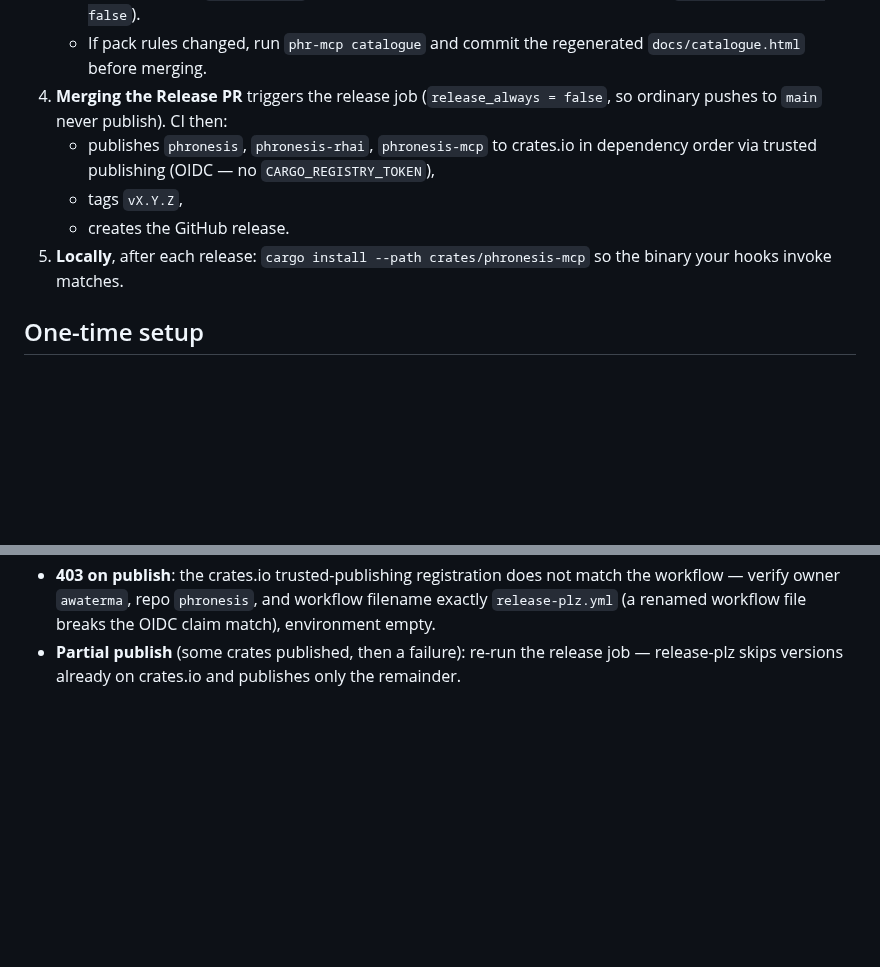
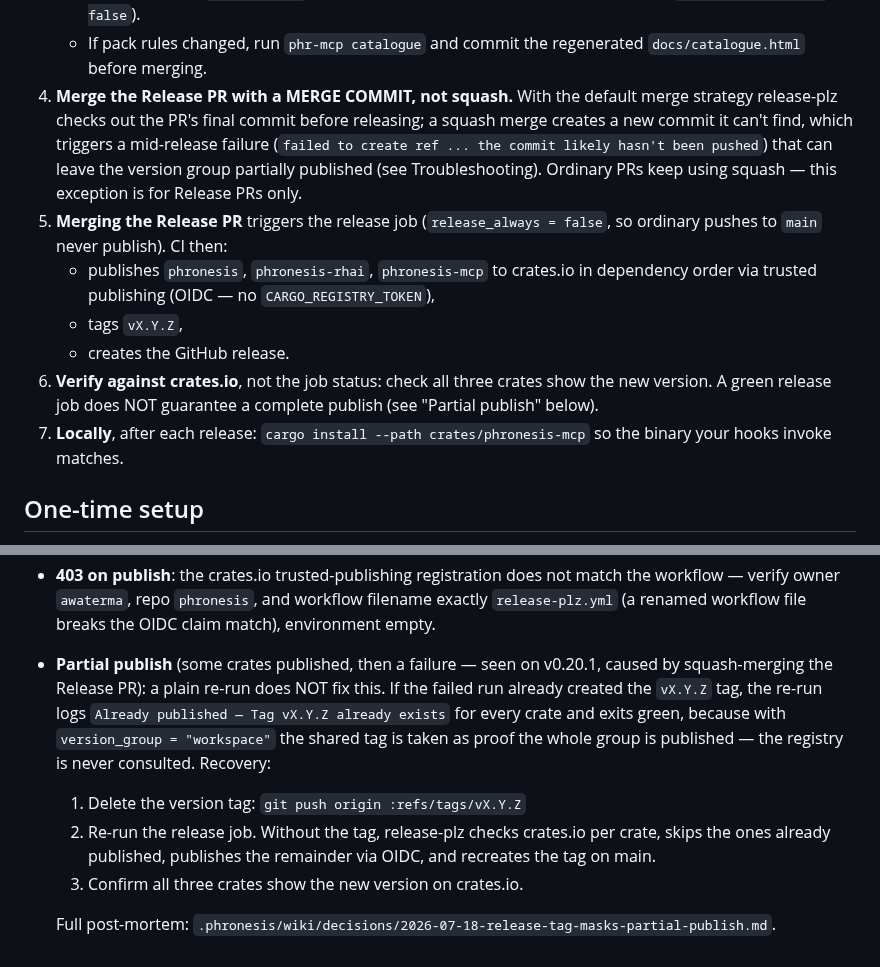
Before and after one commit to awaterma/phronesis, a Markdown page: docs/RELEASING.md, 2 parts joined by grey strips. Drawn GitHub-style; blank space fills up the shorter version.

Commit message:
docs(release): correct partial-publish recovery; ADR on tag-masking failure (#13)
The v0.20.1 release proved the old troubleshooting advice wrong: after
a partial publish, a plain job re-run reports 'Already published — Tag
vX.Y.Z already exists' for every crate and exits green, because the
shared workspace tag is taken as proof the whole version group is on
crates.io — the registry is never consulted. Document the verified
recovery (delete the tag, re-run, verify on crates.io), instruct that
Release PRs be merged with a merge commit rather than squash (the
squash race is what caused the mid-release failure), and add a
verify-against-registry step to the flow. Post-mortem captured as an
ADR under .phronesis/wiki/decisions/.

Co-authored-by: Claude Fable 5 <noreply@anthropic.com>

```diff
--- a/docs/RELEASING.md
+++ b/docs/RELEASING.md
@@ -18,7 +18,14 @@ operator guide.
      changelog; `changelog_update = false`).
    - If pack rules changed, run `phr-mcp catalogue` and commit the
      regenerated `docs/catalogue.html` before merging.
-4. **Merging the Release PR** triggers the release job
+4. **Merge the Release PR with a MERGE COMMIT, not squash.** With the
+   default merge strategy release-plz checks out the PR's final commit
+   before releasing; a squash merge creates a new commit it can't find,
+   which triggers a mid-release failure (`failed to create ref ... the
+   commit likely hasn't been pushed`) that can leave the version group
+   partially published (see Troubleshooting). Ordinary PRs keep using
+   squash — this exception is for Release PRs only.
+5. **Merging the Release PR** triggers the release job
    (`release_always = false`, so ordinary pushes to `main` never
    publish). CI then:
    - publishes `phronesis`, `phronesis-rhai`, `phronesis-mcp` to
@@ -26,7 +33,10 @@ operator guide.
      `CARGO_REGISTRY_TOKEN`),
    - tags `vX.Y.Z`,
    - creates the GitHub release.
-5. **Locally**, after each release: `cargo install --path
+6. **Verify against crates.io**, not the job status: check all three
+   crates show the new version. A green release job does NOT guarantee
+   a complete publish (see "Partial publish" below).
+7. **Locally**, after each release: `cargo install --path
    crates/phronesis-mcp` so the binary your hooks invoke matches.
 
 ## One-time setup
@@ -76,6 +86,19 @@ Done by a human, once:
   not match the workflow — verify owner `awaterma`, repo `phronesis`,
   and workflow filename exactly `release-plz.yml` (a renamed workflow
   file breaks the OIDC claim match), environment empty.
-- **Partial publish** (some crates published, then a failure): re-run
-  the release job — release-plz skips versions already on crates.io and
-  publishes only the remainder.
+- **Partial publish** (some crates published, then a failure — seen on
+  v0.20.1, caused by squash-merging the Release PR): a plain re-run
+  does NOT fix this. If the failed run already created the `vX.Y.Z`
+  tag, the re-run logs `Already published — Tag vX.Y.Z already exists`
+  for every crate and exits green, because with
+  `version_group = "workspace"` the shared tag is taken as proof the
+  whole group is published — the registry is never consulted. Recovery:
+
+  1. Delete the version tag: `git push origin :refs/tags/vX.Y.Z`
+  2. Re-run the release job. Without the tag, release-plz checks
+     crates.io per crate, skips the ones already published, publishes
+     the remainder via OIDC, and recreates the tag on main.
+  3. Confirm all three crates show the new version on crates.io.
+
+  Full post-mortem:
+  `.phronesis/wiki/decisions/2026-07-18-release-tag-masks-partial-publish.md`.
```
Also changed, not shown: 1 other file.
